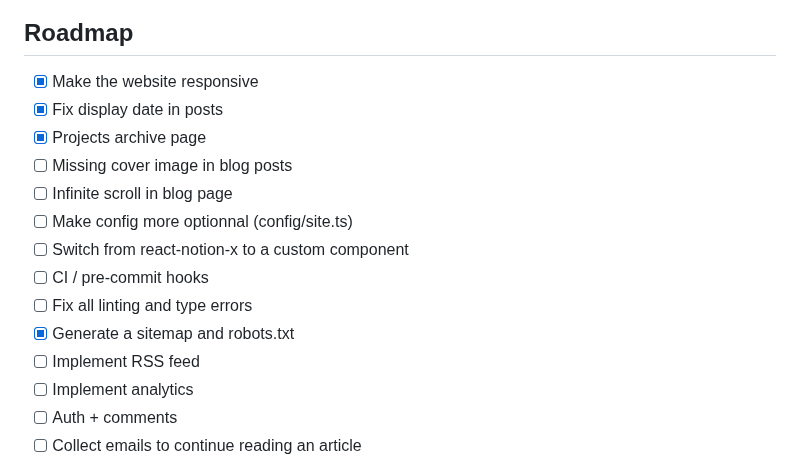
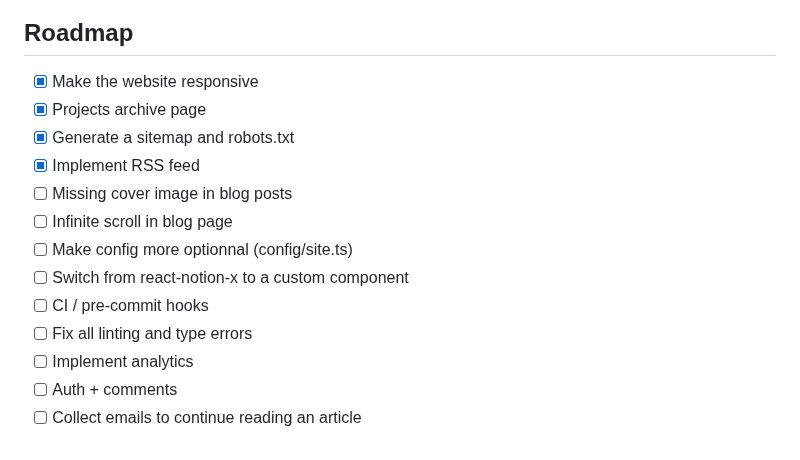
Before and after one commit to mehdibha/folio, a Markdown page: README.md, the part around the change. Drawn GitHub-style.

```diff
--- a/README.md
+++ b/README.md
@@ -87,16 +87,15 @@ If you want to clone the project and make you personal notionfolio
 ## Roadmap
 
 - [x] Make the website responsive
-- [x] Fix display date in posts
 - [x] Projects archive page
+- [x] Generate a sitemap and robots.txt
+- [x] Implement RSS feed
 - [ ] Missing cover image in blog posts
 - [ ] Infinite scroll in blog page
 - [ ] Make config more optionnal (config/site.ts)
 - [ ] Switch from react-notion-x to a custom component
 - [ ] CI / pre-commit hooks
 - [ ] Fix all linting and type errors
-- [x] Generate a sitemap and robots.txt
-- [ ] Implement RSS feed
 - [ ] Implement analytics
 - [ ] Auth + comments
 - [ ] Collect emails to continue reading an article
```
